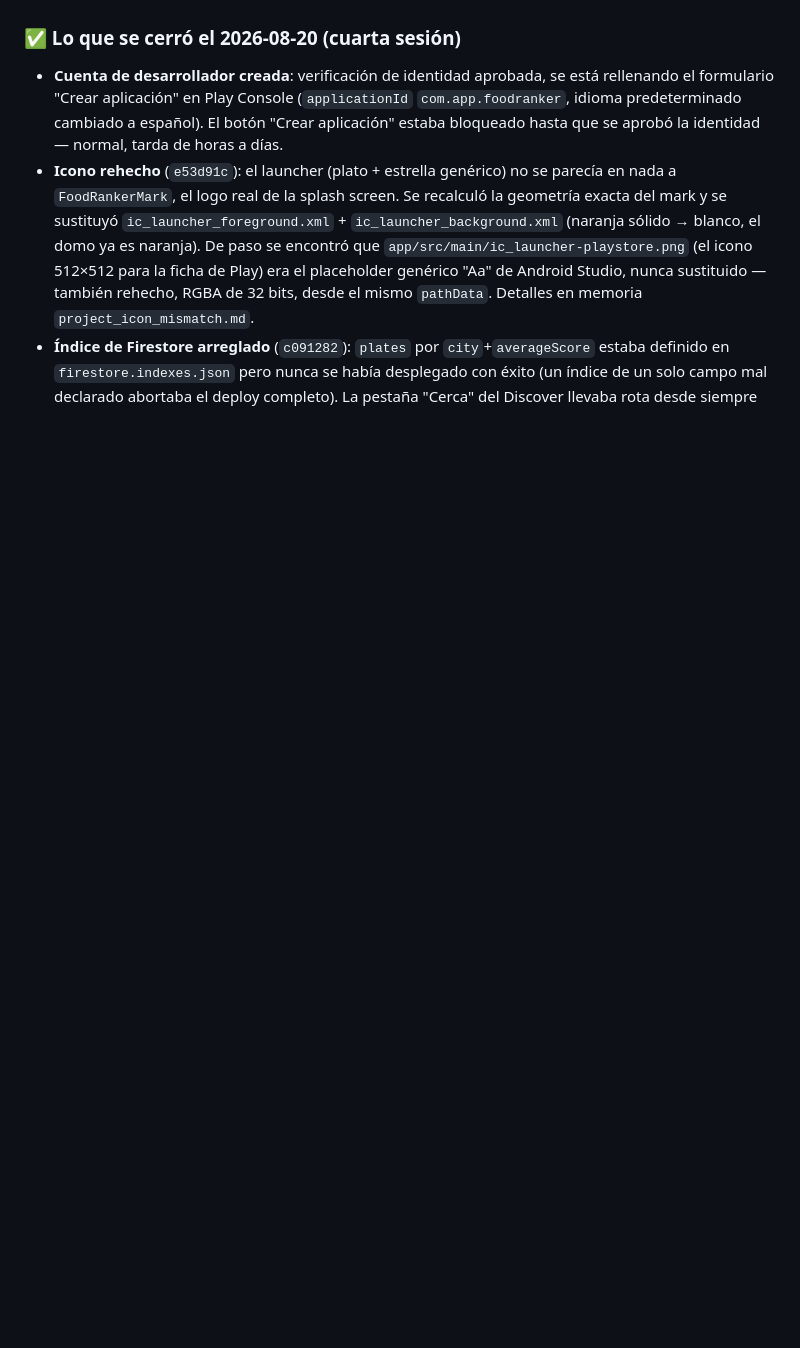
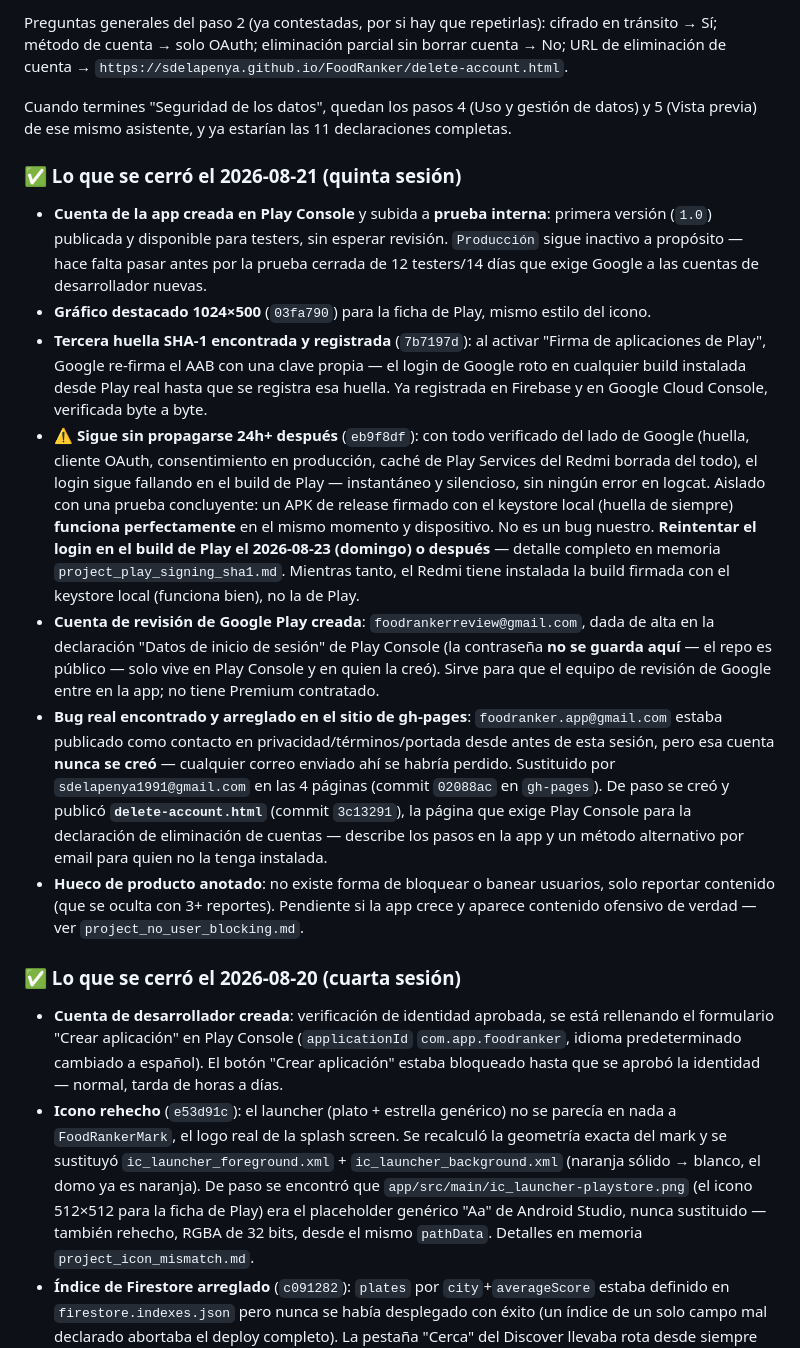
Before and after one commit to sdelapenya/FoodRanker, a Markdown page: docs/HANDOFF.md, the part around one of its changes. Drawn GitHub-style; blank space fills up the shorter version.

Commit message:
Handoff de la quinta sesion: Play Console a medias, listo para retomar
Deja el punto exacto de retomada dentro del formulario de Seguridad de
los datos (Tipos de datos, justo tras marcar Ubicacion), con la tabla
completa de respuestas ya decididas para no tener que re-derivarlas.
Registra ademas: app subida a prueba interna, cuenta de revision de
Play creada, el email de contacto placeholder que nunca existio
(arreglado en el sitio de gh-pages), y el hueco de bloqueo de usuarios
anotado para el futuro.

Co-Authored-By: Claude Opus 5 <noreply@anthropic.com>

```diff
--- a/docs/HANDOFF.md
+++ b/docs/HANDOFF.md
@@ -21,3 +53,44 @@ detallado en "Bloqueantes de Play Store".
+Preguntas generales del paso 2 (ya contestadas, por si hay que repetirlas): cifrado en
+tránsito → Sí; método de cuenta → solo OAuth; eliminación parcial sin borrar cuenta → No;
+URL de eliminación de cuenta → `https://sdelapenya.github.io/FoodRanker/delete-account.html`.
+
+Cuando termines "Seguridad de los datos", quedan los pasos 4 (Uso y gestión de datos) y 5
+(Vista previa) de ese mismo asistente, y ya estarían las 11 declaraciones completas.
+
+### ✅ Lo que se cerró el 2026-08-21 (quinta sesión)
+
+- **Cuenta de la app creada en Play Console** y subida a **prueba interna**: primera versión
+  (`1.0`) publicada y disponible para testers, sin esperar revisión. `Producción` sigue
+  inactivo a propósito — hace falta pasar antes por la prueba cerrada de 12 testers/14 días
+  que exige Google a las cuentas de desarrollador nuevas.
+- **Gráfico destacado 1024×500** (`03fa790`) para la ficha de Play, mismo estilo del icono.
+- **Tercera huella SHA-1 encontrada y registrada** (`7b7197d`): al activar "Firma de
+  aplicaciones de Play", Google re-firma el AAB con una clave propia — el login de Google
+  roto en cualquier build instalada desde Play real hasta que se registra esa huella. Ya
+  registrada en Firebase y en Google Cloud Console, verificada byte a byte.
+- ⚠️ **Sigue sin propagarse 24h+ después** (`eb9f8df`): con todo verificado del lado de
+  Google (huella, cliente OAuth, consentimiento en producción, caché de Play Services del
+  Redmi borrada del todo), el login sigue fallando en el build de Play — instantáneo y
+  silencioso, sin ningún error en logcat. Aislado con una prueba concluyente: un APK de
+  release firmado con el keystore local (huella de siempre) **funciona perfectamente** en el
+  mismo momento y dispositivo. No es un bug nuestro. **Reintentar el login en el build de
+  Play el 2026-08-23 (domingo) o después** — detalle completo en memoria
+  `project_play_signing_sha1.md`. Mientras tanto, el Redmi tiene instalada la build firmada
+  con el keystore local (funciona bien), no la de Play.
+- **Cuenta de revisión de Google Play creada**: `foodrankerreview@gmail.com`, dada de alta en
+  la declaración "Datos de inicio de sesión" de Play Console (la contraseña **no se guarda
+  aquí** — el repo es público — solo vive en Play Console y en quien la creó). Sirve para que
+  el equipo de revisión de Google entre en la app; no tiene Premium contratado.
+- **Bug real encontrado y arreglado en el sitio de gh-pages**: `foodranker.app@gmail.com`
+  estaba publicado como contacto en privacidad/términos/portada desde antes de esta sesión,
+  pero esa cuenta **nunca se creó** — cualquier correo enviado ahí se habría perdido.
+  Sustituido por `sdelapenya1991@gmail.com` en las 4 páginas (commit `02088ac` en `gh-pages`).
+  De paso se creó y publicó **`delete-account.html`** (commit `3c13291`), la página que exige
+  Play Console para la declaración de eliminación de cuentas — describe los pasos en la app y
+  un método alternativo por email para quien no la tenga instalada.
+- **Hueco de producto anotado**: no existe forma de bloquear o banear usuarios, solo reportar
+  contenido (que se oculta con 3+ reportes). Pendiente si la app crece y aparece contenido
+  ofensivo de verdad — ver `project_no_user_blocking.md`.
 
 ### ✅ Lo que se cerró el 2026-08-20 (cuarta sesión)
 
```
Also changed, not shown: other parts of docs/HANDOFF.md (+32 -0 lines).
